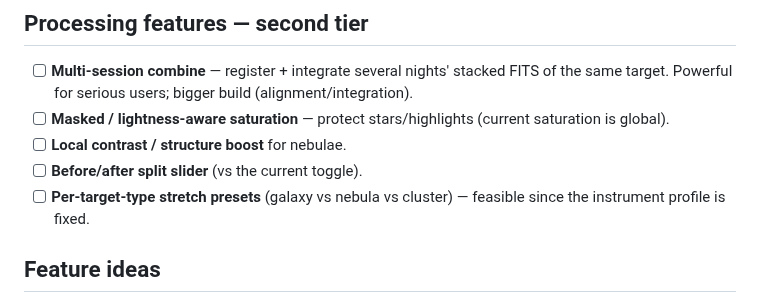
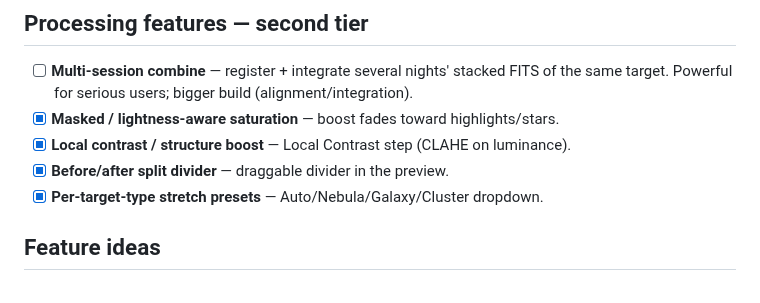
Before and after one commit to astehn/nocturne, a Markdown page: TODO.md, the part around the change. Rendered like a GitHub page.

Commit message:
docs: mark second-tier polish items done in backlog

```diff
--- a/TODO.md
+++ b/TODO.md
@@ -22,12 +22,10 @@ Working notes for what's next. Core pipeline + UX are functional on `main`.
 ## Processing features — second tier
 - [ ] **Multi-session combine** — register + integrate several nights' stacked FITS of the
       same target. Powerful for serious users; bigger build (alignment/integration).
-- [ ] **Masked / lightness-aware saturation** — protect stars/highlights (current saturation
-      is global).
-- [ ] **Local contrast / structure boost** for nebulae.
-- [ ] **Before/after split slider** (vs the current toggle).
-- [ ] **Per-target-type stretch presets** (galaxy vs nebula vs cluster) — feasible since the
-      instrument profile is fixed.
+- [x] **Masked / lightness-aware saturation** — boost fades toward highlights/stars.
+- [x] **Local contrast / structure boost** — Local Contrast step (CLAHE on luminance).
+- [x] **Before/after split divider** — draggable divider in the preview.
+- [x] **Per-target-type stretch presets** — Auto/Nebula/Galaxy/Cluster dropdown.
 
 ## Feature ideas
 - [ ] **Recipes + batch processing (the founding-vision feature).** Save a sequence of step
```
